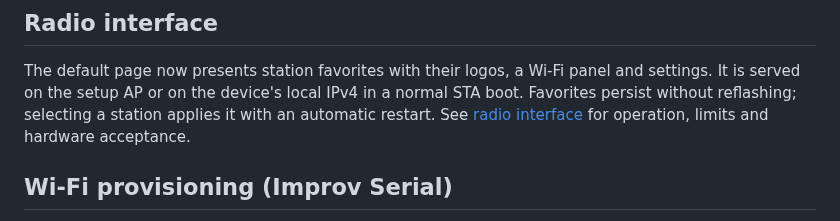
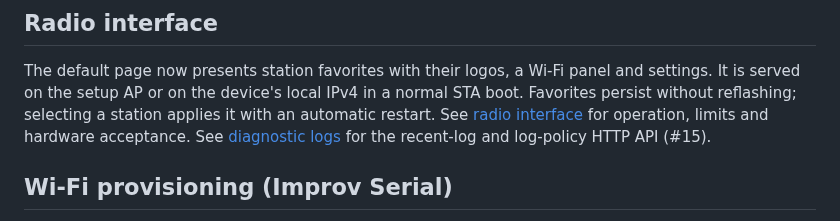
Before and after one commit to iobewi/streambewi, a Markdown page: README.md, the part around the change. Drawn GitHub-style.

Commit message:
docs: diagnostic logs API, access model and limits (#15)
Co-Authored-By: Claude Sonnet 5.5 <noreply@anthropic.com>

```diff
--- a/README.md
+++ b/README.md
@@ -193,6 +193,7 @@ The default page now presents station favorites with their logos, a Wi-Fi panel
 It is served on the setup AP or on the device's local IPv4 in a normal STA boot.
 Favorites persist without reflashing; selecting a station applies it with an automatic restart.
 See [radio interface](docs/radio-ui.md) for operation, limits and hardware acceptance.
+See [diagnostic logs](docs/diagnostic-logs.md) for the recent-log and log-policy HTTP API (#15).
 
 ## Wi-Fi provisioning (Improv Serial)
 
```
Also changed, not shown: docs/diagnostic-logs.md (added, +65 -0 lines), docs/radio-ui.md (+1 -1 lines).
